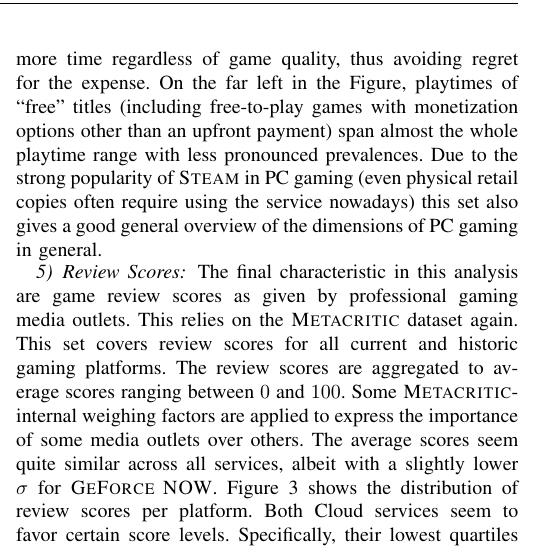
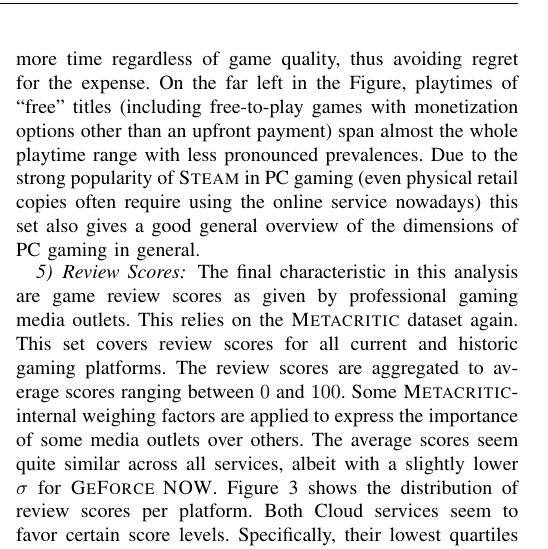
Before and after one commit to fmetzger/unpubs, a LaTeX paper (cloud-gaming-prospects/paper.tex, which reads cloud-gaming-prospects/background.tex): part of one column of page 5 of 10, cut so that both start at the same text. Compiled offline with pdfLaTeX.

Commit message:
Emphasize "online"

```diff
--- a/cloud-gaming-prospects/background.tex
+++ b/cloud-gaming-prospects/background.tex
@@ -123,7 +123,7 @@ Table~\ref{tab:steam-price-stats} shows the development of average \steam game p
 
 Figure~\ref{fig:steam-cost-vs-playtime-violin} breaks down the distribution of average playtimes per game price range. The game price ranges are chosen so as to roughly separate the prevalent modes of the price distribution.
 Playtime is defined as the time game owners spend playing a game, as recorded by the \steam platform and scraped from \textit{SteamSpy}. As can be seen, the playtimes generally increase with the price range; unfortunately, the data does not explain the cause: E.g., more expensive games might have more playable content, causing the playtime to increase. Conversely, higher upfront costs may incite players to spend more time regardless of game quality, thus avoiding regret for the expense. On the far left in the Figure, playtimes of ``free'' titles (including free-to-play games with monetization options other than an upfront payment) span almost the whole playtime range with less pronounced prevalences.
-Due to the strong popularity of \steam in PC gaming (even physical retail copies often require using the service nowadays) this set also gives a good general overview of the dimensions of PC gaming in general.
+Due to the strong popularity of \steam in PC gaming (even physical retail copies often require using the online service nowadays) this set also gives a good general overview of the dimensions of PC gaming in general.
 
 
 %%%%%%%%%%%%
```
